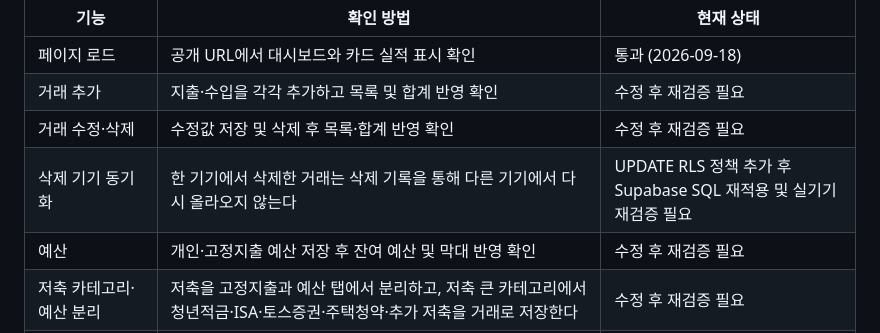
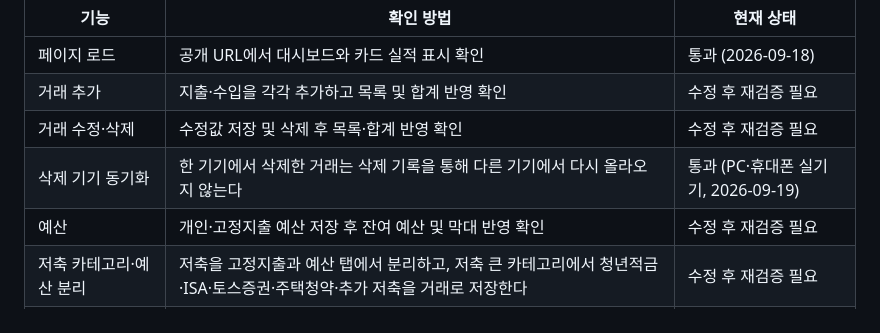
Before and after one commit to 910827/ina-household-ledger, a Markdown page: GUARANTEE_MAP.md, the part around the change. Rendered like a GitHub page.

Commit message:
Record deletion sync device test

```diff
--- a/GUARANTEE_MAP.md
+++ b/GUARANTEE_MAP.md
@@ -7,7 +7,7 @@
 | 페이지 로드 | 공개 URL에서 대시보드와 카드 실적 표시 확인 | 통과 (2026-09-18) |
 | 거래 추가 | 지출·수입을 각각 추가하고 목록 및 합계 반영 확인 | 수정 후 재검증 필요 |
 | 거래 수정·삭제 | 수정값 저장 및 삭제 후 목록·합계 반영 확인 | 수정 후 재검증 필요 |
-| 삭제 기기 동기화 | 한 기기에서 삭제한 거래는 삭제 기록을 통해 다른 기기에서 다시 올라오지 않는다 | UPDATE RLS 정책 추가 후 Supabase SQL 재적용 및 실기기 재검증 필요 |
+| 삭제 기기 동기화 | 한 기기에서 삭제한 거래는 삭제 기록을 통해 다른 기기에서 다시 올라오지 않는다 | 통과 (PC·휴대폰 실기기, 2026-09-19) |
 | 예산 | 개인·고정지출 예산 저장 후 잔여 예산 및 막대 반영 확인 | 수정 후 재검증 필요 |
 | 저축 카테고리·예산 분리 | 저축을 고정지출과 예산 탭에서 분리하고, 저축 큰 카테고리에서 청년적금·ISA·토스증권·주택청약·추가 저축을 거래로 저장한다 | 수정 후 재검증 필요 |
 | 저축 입력 고정값 | 저축 거래는 결제수단 기타·카드 실적 미포함·자동 내용으로 저장하고 사용자가 내용과 해당 고정값을 입력하지 않는다 | 수정 후 재검증 필요 |
```
